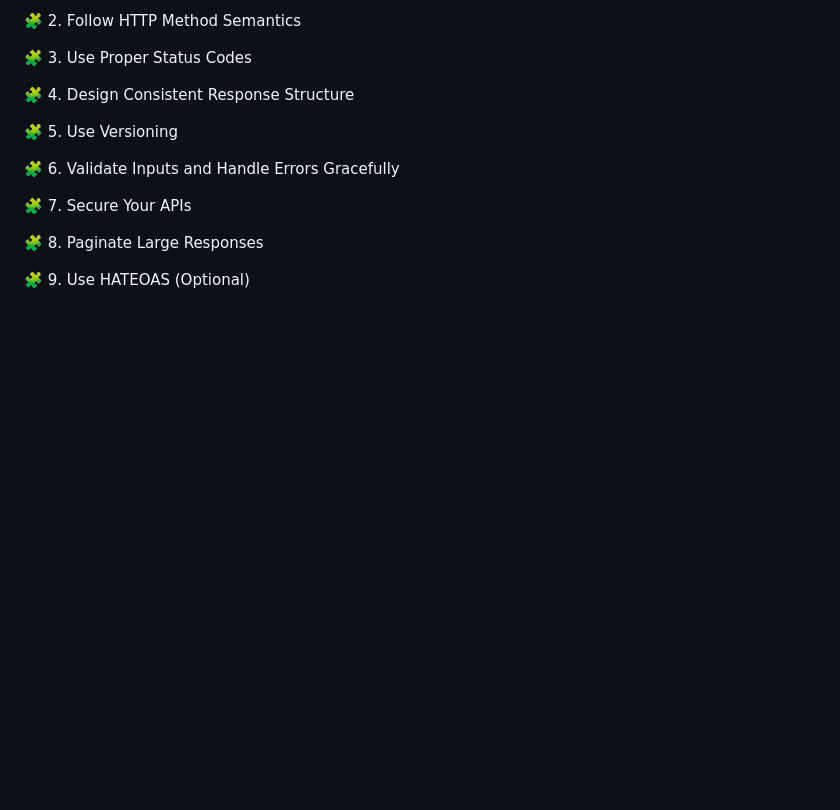
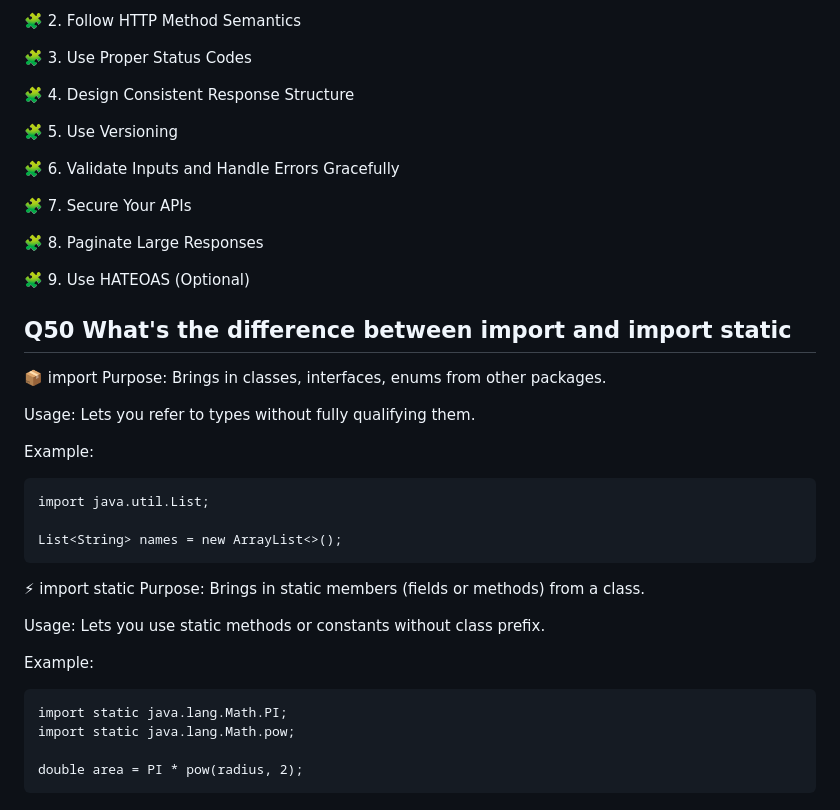
Before and after one commit to DMad19/InterviewPrep, a Markdown page: Java/Java.md, the part around the change. GitHub-like rendering; blank space fills up the shorter version.

Commit message:
Add difference between import and import static in java

```diff
--- a/Java/Java.md
+++ b/Java/Java.md
@@ -752,3 +752,28 @@ Common Issue: CORS Error
 🧩 8. Paginate Large Responses
 
 🧩 9. Use HATEOAS (Optional)
+
+## Q50 What's the difference between import and import static
+
+📦 import
+Purpose: Brings in classes, interfaces, enums from other packages.
+
+Usage: Lets you refer to types without fully qualifying them.
+
+Example:
+
+    import java.util.List;
+
+    List<String> names = new ArrayList<>();
+
+⚡ import static
+Purpose: Brings in static members (fields or methods) from a class.
+
+Usage: Lets you use static methods or constants without class prefix.
+
+Example:
+
+    import static java.lang.Math.PI;
+    import static java.lang.Math.pow;
+
+    double area = PI * pow(radius, 2);
```
